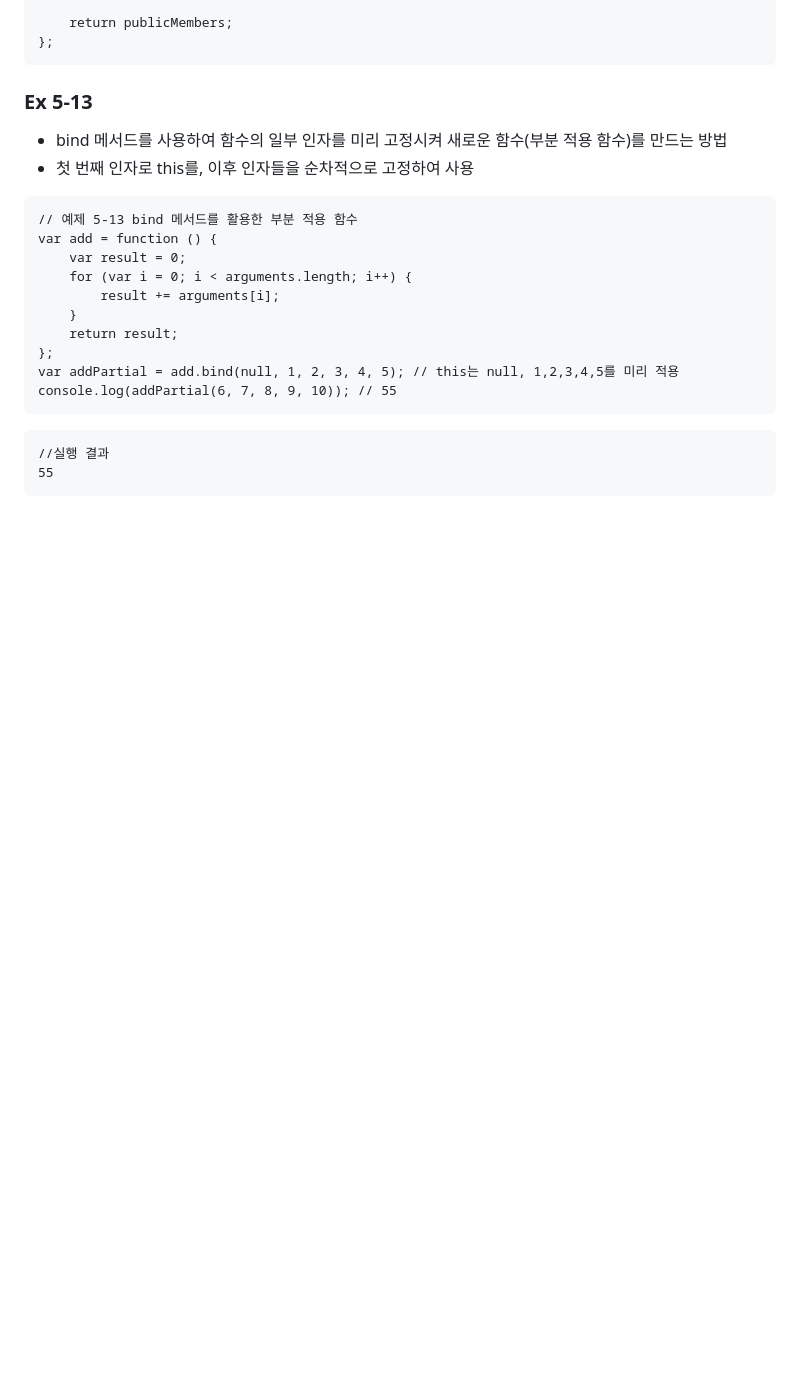
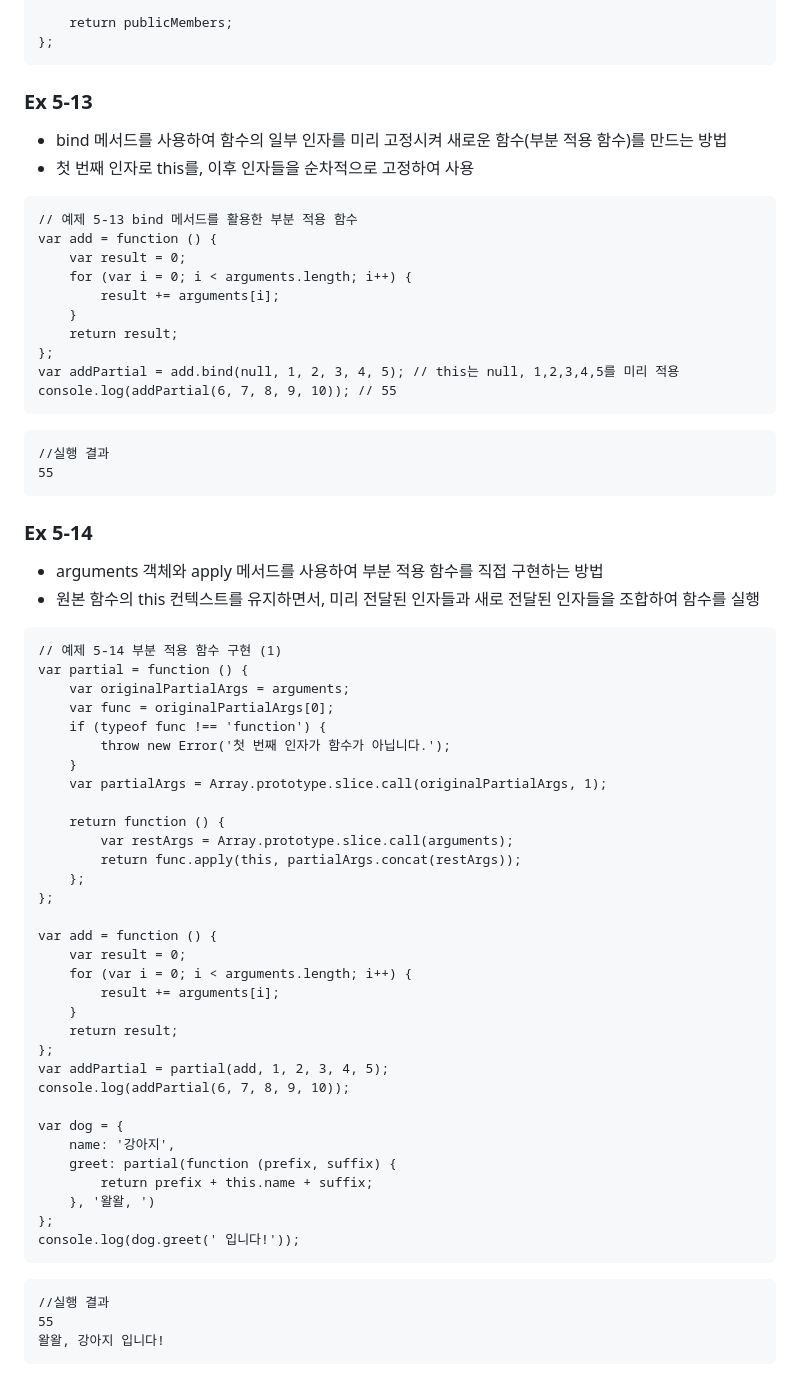
Before and after one commit to Keyoungmin/-HW-2, a Markdown page: README.md, the part around the change. Drawn GitHub-style; blank space fills up the shorter version.

Commit message:
Ex 5-14 update
arguments 객체와 apply 메서드를 사용하여 부분 적용 함수를 직접 구현하는 방법

````diff
--- a/README.md
+++ b/README.md
@@ -1059,3 +1059,49 @@ console.log(addPartial(6, 7, 8, 9, 10)); // 55
 //실행 결과
 55
 ```
+
+### Ex 5-14
+
+- arguments 객체와 apply 메서드를 사용하여 부분 적용 함수를 직접 구현하는 방법
+- 원본 함수의 this 컨텍스트를 유지하면서, 미리 전달된 인자들과 새로 전달된 인자들을 조합하여 함수를 실행
+
+```
+// 예제 5-14 부분 적용 함수 구현 (1)
+var partial = function () {
+    var originalPartialArgs = arguments;
+    var func = originalPartialArgs[0];
+    if (typeof func !== 'function') {
+        throw new Error('첫 번째 인자가 함수가 아닙니다.');
+    }
+    var partialArgs = Array.prototype.slice.call(originalPartialArgs, 1);
+
+    return function () {
+        var restArgs = Array.prototype.slice.call(arguments);
+        return func.apply(this, partialArgs.concat(restArgs));
+    };
+};
+
+var add = function () {
+    var result = 0;
+    for (var i = 0; i < arguments.length; i++) {
+        result += arguments[i];
+    }
+    return result;
+};
+var addPartial = partial(add, 1, 2, 3, 4, 5);
+console.log(addPartial(6, 7, 8, 9, 10));
+
+var dog = {
+    name: '강아지',
+    greet: partial(function (prefix, suffix) {
+        return prefix + this.name + suffix;
+    }, '왈왈, ')
+};
+console.log(dog.greet(' 입니다!'));
+```
+
+```
+//실행 결과
+55
+왈왈, 강아지 입니다!
+```
````
